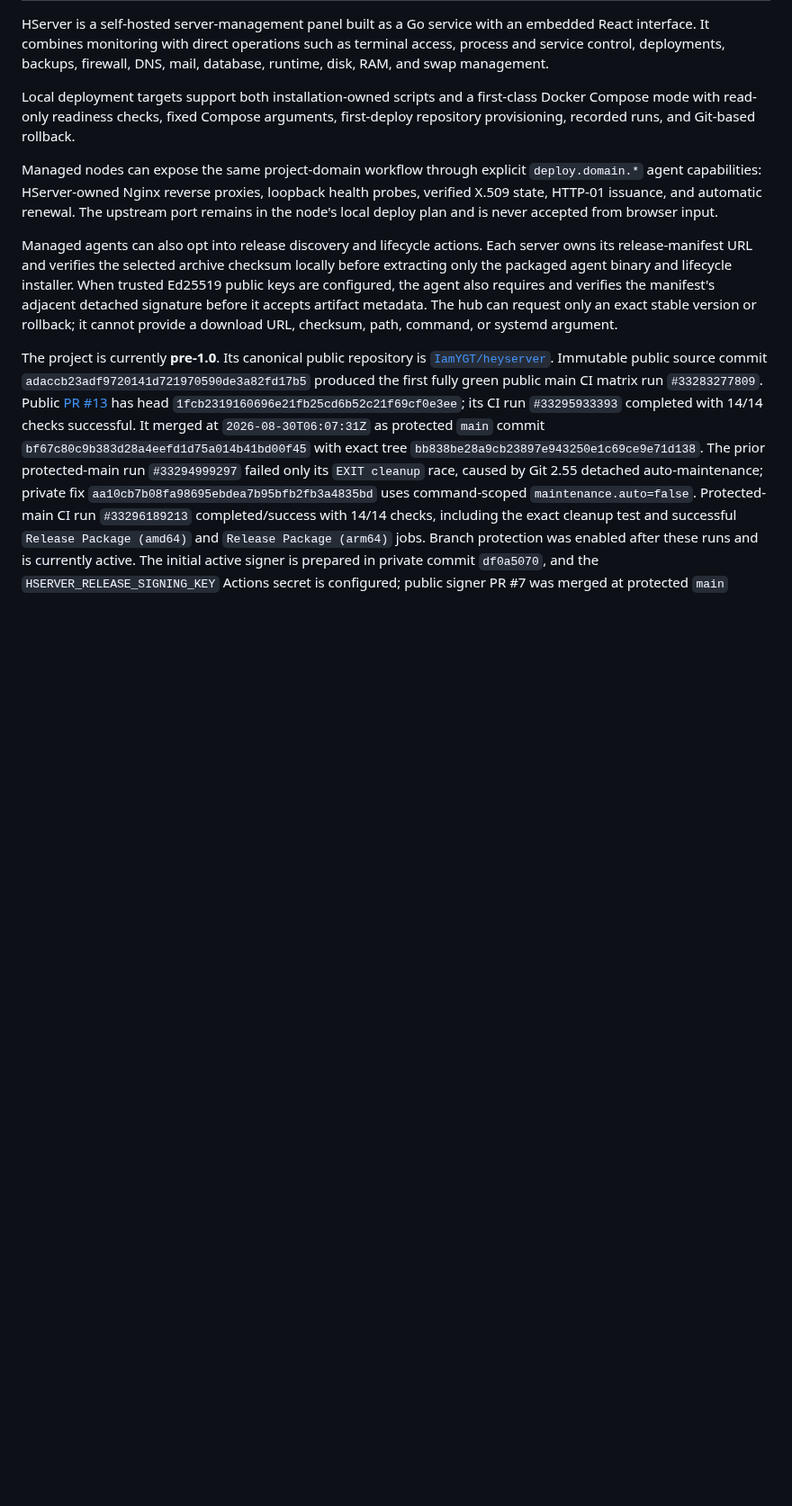
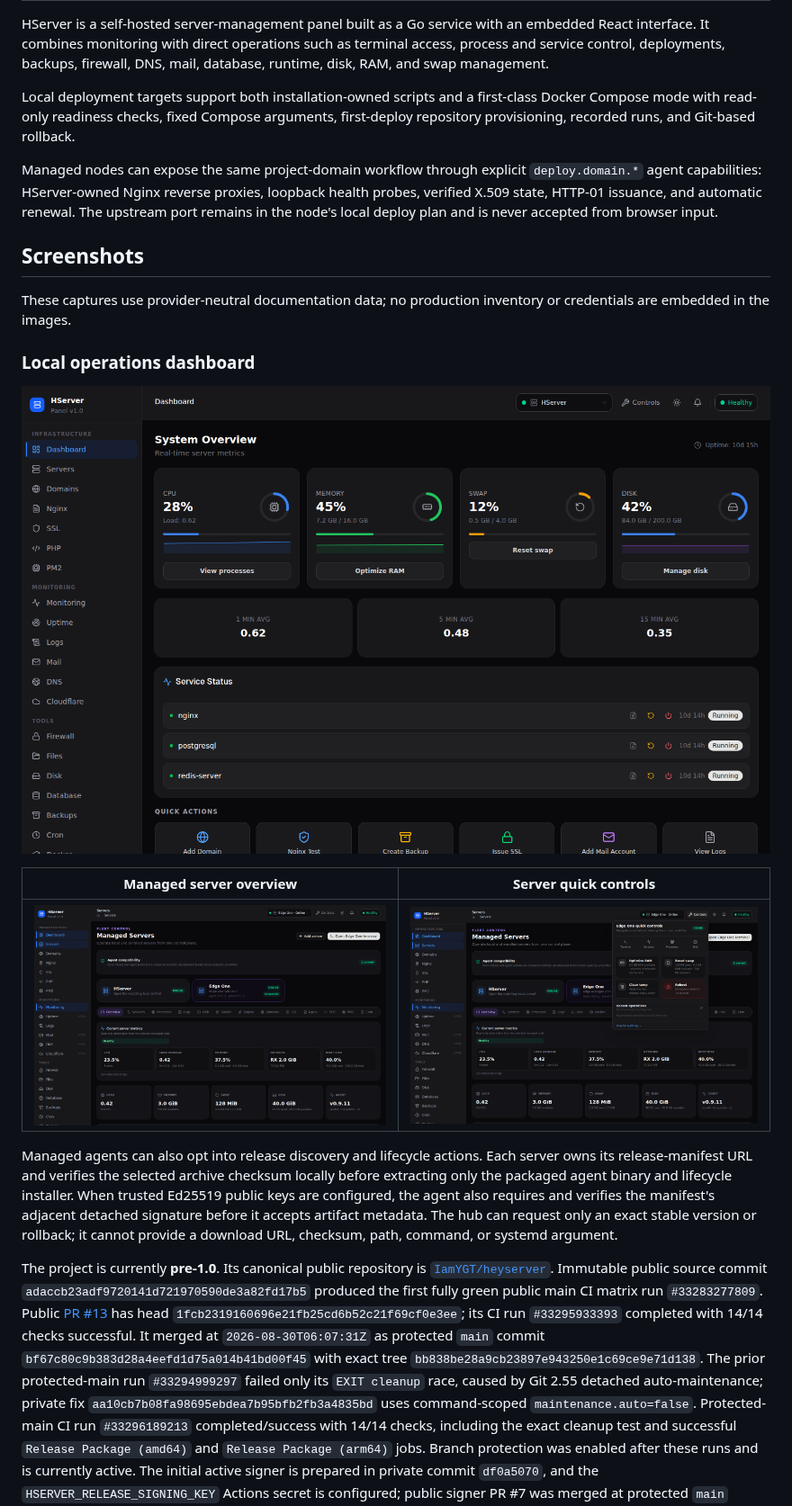
Before and after one commit to IamYGT/heyserver, a Markdown page: README.md, the part around the change. Shown at 90% size. GitHub-like rendering; pictures changed too: docs/images/hserver-dashboard.png (added), docs/images/hserver-managed-server.png (added), docs/images/hserver-quick-controls.png (added); blank space fills up the shorter version.

Commit message:
docs: add interface screenshots (#29)

```diff
--- a/README.md
+++ b/README.md
@@ -15,6 +15,19 @@ Managed nodes can expose the same project-domain workflow through explicit
 loopback health probes, verified X.509 state, HTTP-01 issuance, and automatic
 renewal. The upstream port remains in the node's local deploy plan and is never
 accepted from browser input.
+
+## Screenshots
+
+These captures use provider-neutral documentation data; no production
+inventory or credentials are embedded in the images.
+
+### Local operations dashboard
+
+![HServer local operations dashboard with CPU, memory, swap, disk, and service controls](docs/images/hserver-dashboard.png)
+
+| Managed server overview | Server quick controls |
+| --- | --- |
+| ![HServer managed server overview for an example edge node](docs/images/hserver-managed-server.png) | ![HServer quick controls for terminal, RAM, swap, temp cleanup, and reboot](docs/images/hserver-quick-controls.png) |
 
 Managed agents can also opt into release discovery and lifecycle actions. Each
 server owns its release-manifest URL and verifies the selected archive checksum
```
